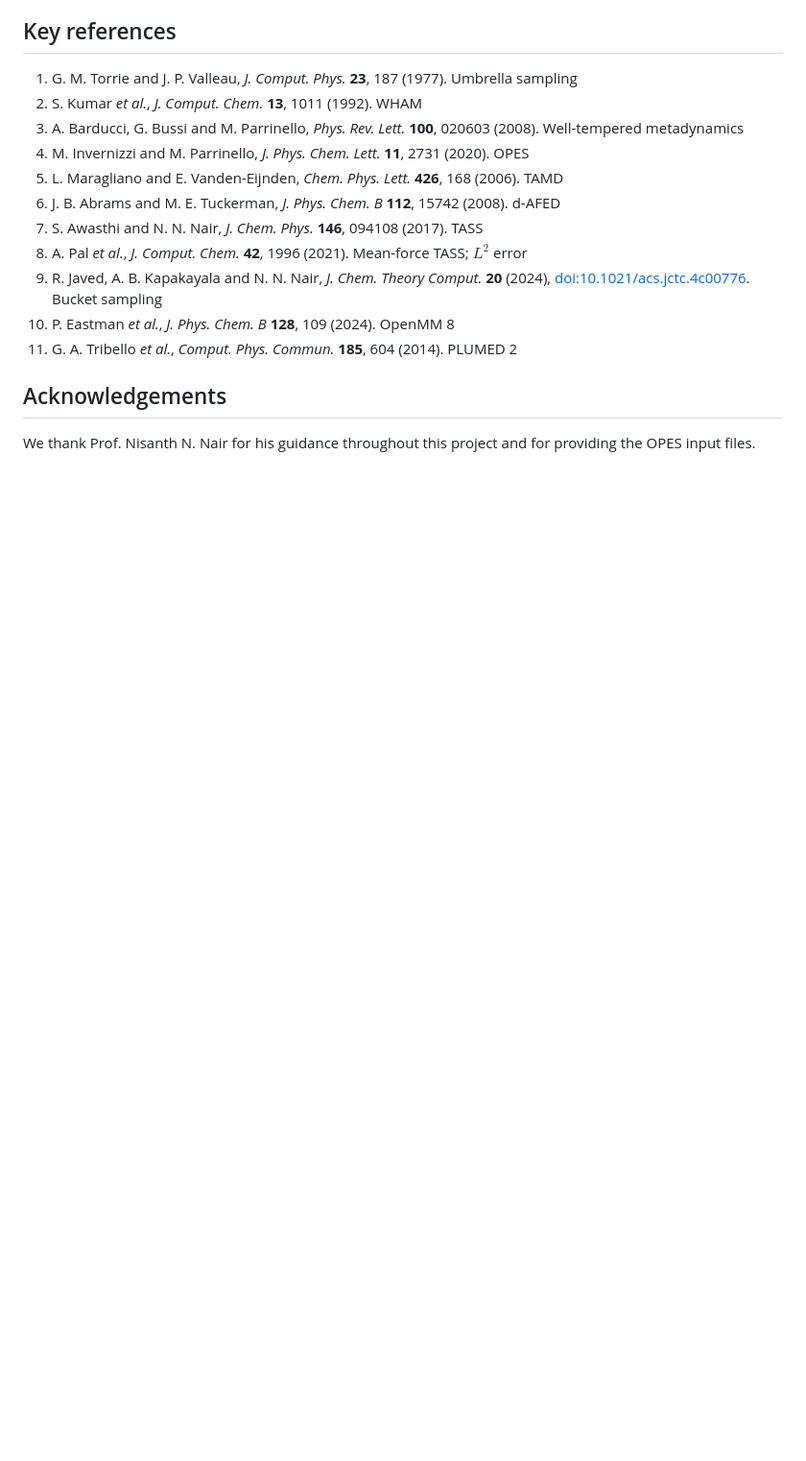
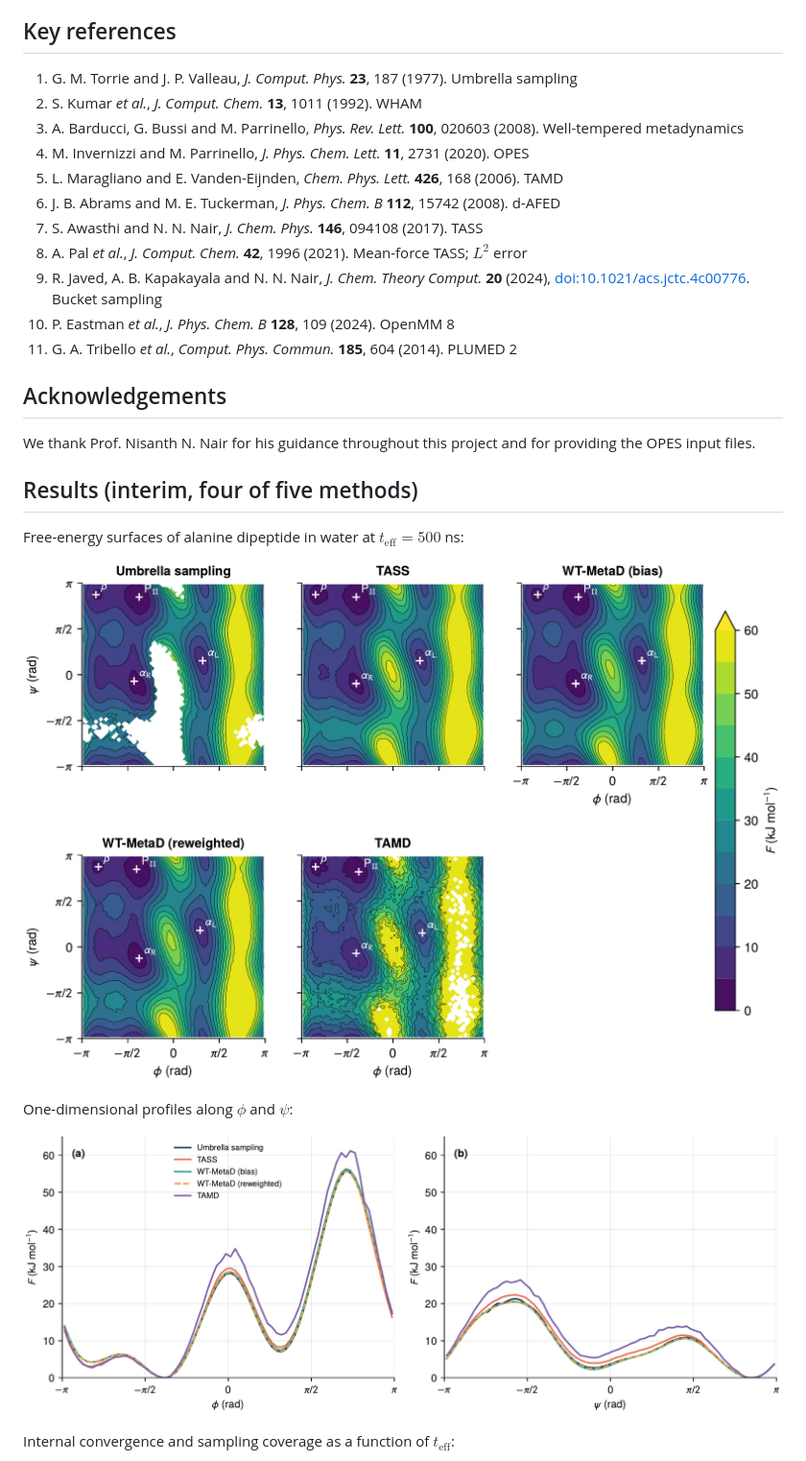
Before and after one commit to neerunagra17/Enhanced-Sampling-Methods, a Markdown page: README.md, the part around one of its changes. Shown at 96% size. GitHub-like rendering; pictures changed too: results/figures/fes1d_profiles_phi_psi_500ns.png (added), results/figures/fes2d_500ns_all_methods.png (added); blank space fills up the shorter version.

Commit message:
Add simulation results and comparative analysis figures

```diff
--- a/README.md
+++ b/README.md
@@ -185,3 +185,17 @@ These are single runs with one set of parameters per method, without statistical
 ## Acknowledgements
 
 We thank Prof. Nisanth N. Nair for his guidance throughout this project and for providing the OPES input files.
+
+
+## Results (interim, four of five methods)
+
+Free-energy surfaces of alanine dipeptide in water at $t_{\text{eff}} = 500$ ns:
+
+![Free-energy surfaces at 500 ns](results/figures/fes2d_500ns_all_methods.png)
+
+One-dimensional profiles along $\phi$ and $\psi$:
+
+![1D free-energy profiles at 500 ns](results/figures/fes1d_profiles_phi_psi_500ns.png)
+
+Internal convergence and sampling coverage as a function of $t_{\text{eff}}$:
+
```
Also changed, not shown: other parts of README.md (+7 -0 lines), results/figures/README.md (added, +42 -0 lines), results/figures/l2_internal_convergence_and_coverage.png (added), results/figures/l2_pairwise_200ns_500ns.png (added), 1 other file.
